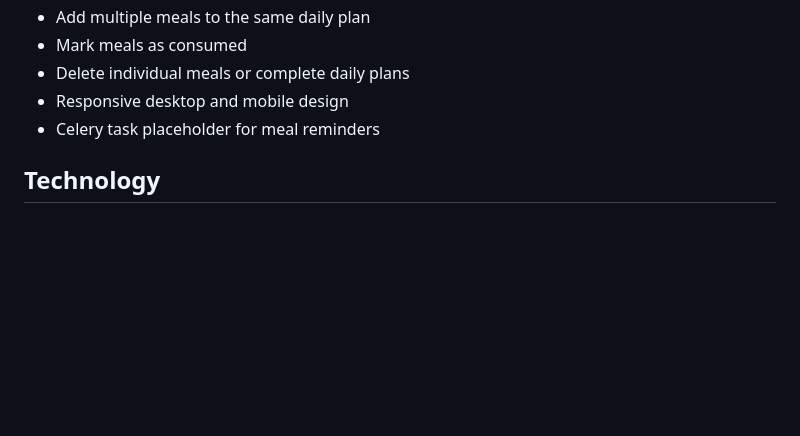
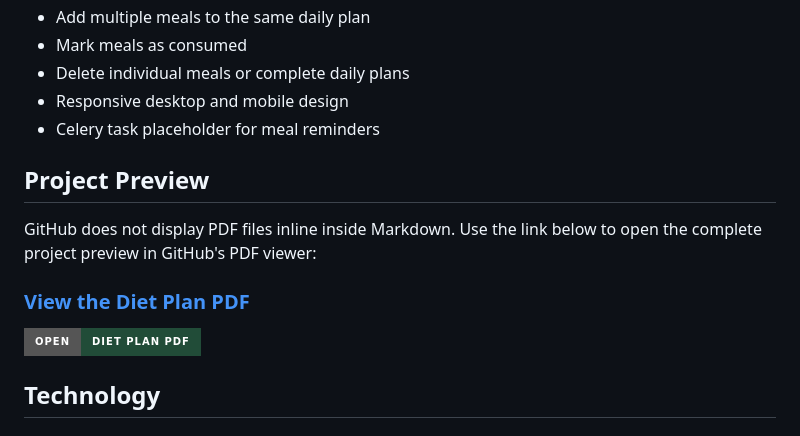
Before and after one commit to adesharadhye/dietplan, a Markdown page: README.md, the part around the change. Rendered like a GitHub page; badges without logos; blank space fills up the shorter version.

Commit message:
Link Diet Plan PDF from README

```diff
--- a/README.md
+++ b/README.md
@@ -15,6 +15,14 @@ Nourish is a full-stack meal-planning application built with Django REST Framewo
 - Delete individual meals or complete daily plans
 - Responsive desktop and mobile design
 - Celery task placeholder for meal reminders
+
+## Project Preview
+
+GitHub does not display PDF files inline inside Markdown. Use the link below to open the complete project preview in GitHub's PDF viewer:
+
+### [View the Diet Plan PDF](screenshots/Diet%20Plan.pdf)
+
+[![Open Diet Plan PDF](https://img.shields.io/badge/Open-Diet%20Plan%20PDF-214c38?style=for-the-badge&logo=adobeacrobatreader&logoColor=white)](screenshots/Diet%20Plan.pdf)
 
 ## Technology
 
```
